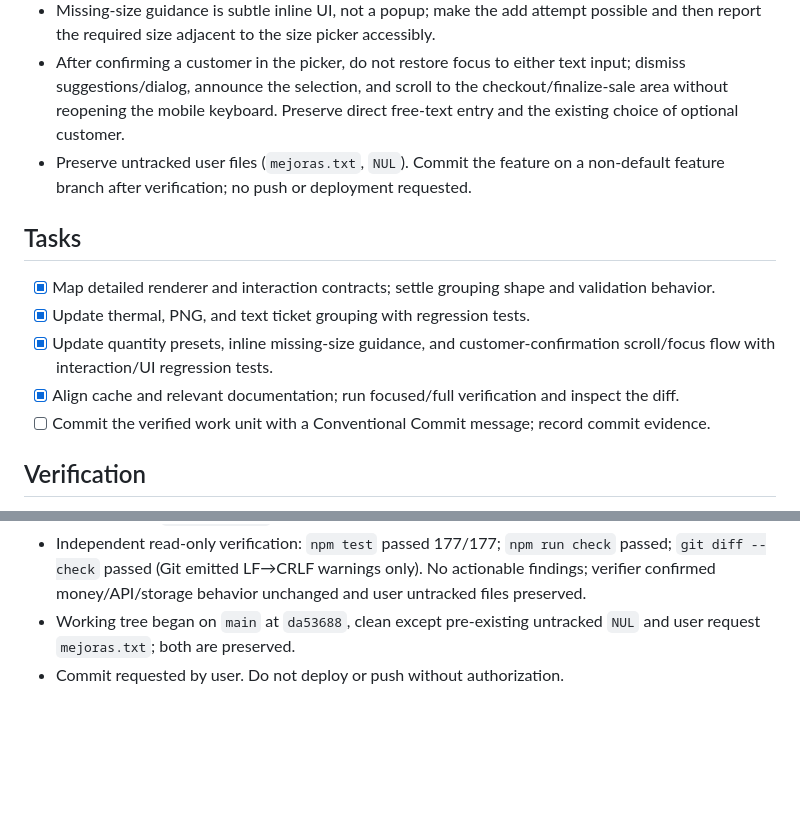
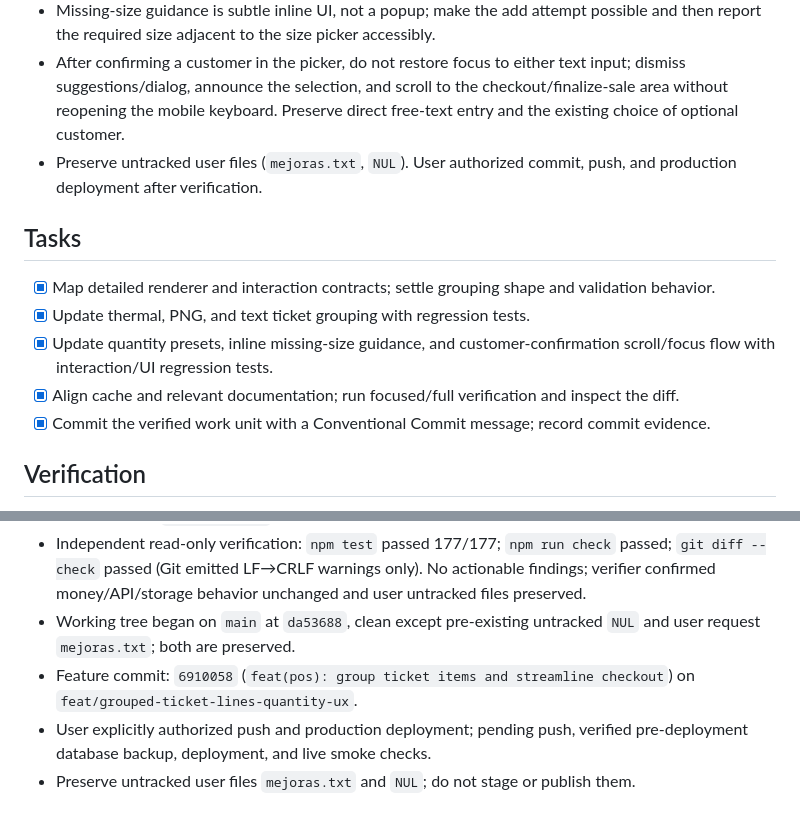
Before and after one commit to melvinarana08/CreacionesMelvinWeb, a Markdown page: odd/tasks/grouped-ticket-lines-and-quantity-ux.md, 2 parts joined by grey strips. GitHub-like rendering; blank space fills up the shorter version.

Commit message:
docs(odd): record grouped ticket delivery authorization

```diff
--- a/odd/tasks/grouped-ticket-lines-and-quantity-ux.md
+++ b/odd/tasks/grouped-ticket-lines-and-quantity-ux.md
@@ -9,14 +9,14 @@ Make sale tickets more compact and coherent across thermal printing, shared PNG,
 - Replace quantity presets 1/3/5/12 with 3/6/9/12; preserve +/- and 1–99 bounds.
 - Missing-size guidance is subtle inline UI, not a popup; make the add attempt possible and then report the required size adjacent to the size picker accessibly.
 - After confirming a customer in the picker, do not restore focus to either text input; dismiss suggestions/dialog, announce the selection, and scroll to the checkout/finalize-sale area without reopening the mobile keyboard. Preserve direct free-text entry and the existing choice of optional customer.
-- Preserve untracked user files (`mejoras.txt`, `NUL`). Commit the feature on a non-default feature branch after verification; no push or deployment requested.
+- Preserve untracked user files (`mejoras.txt`, `NUL`). User authorized commit, push, and production deployment after verification.
 
 ## Tasks
 - [x] Map detailed renderer and interaction contracts; settle grouping shape and validation behavior.
 - [x] Update thermal, PNG, and text ticket grouping with regression tests.
 - [x] Update quantity presets, inline missing-size guidance, and customer-confirmation scroll/focus flow with interaction/UI regression tests.
 - [x] Align cache and relevant documentation; run focused/full verification and inspect the diff.
-- [ ] Commit the verified work unit with a Conventional Commit message; record commit evidence.
+- [x] Commit the verified work unit with a Conventional Commit message; record commit evidence.
 
 ## Verification
 - Focused ticket and interaction tests, full `npm test`, `npm run check`, and `git diff --check`.
@@ -30,4 +30,6 @@ Make sale tickets more compact and coherent across thermal printing, shared PNG,
 - Focused verification: `node --test test/printer.test.js test/receipt-image.test.js test/frontend-domain.test.js test/ui-interactions.test.js test/admin-ui-contract.test.js` passed 97/97; `npm run check` passed.
 - Independent read-only verification: `npm test` passed 177/177; `npm run check` passed; `git diff --check` passed (Git emitted LF→CRLF warnings only). No actionable findings; verifier confirmed money/API/storage behavior unchanged and user untracked files preserved.
 - Working tree began on `main` at `da53688`, clean except pre-existing untracked `NUL` and user request `mejoras.txt`; both are preserved.
-- Commit requested by user. Do not deploy or push without authorization.
+- Feature commit: `6910058` (`feat(pos): group ticket items and streamline checkout`) on `feat/grouped-ticket-lines-quantity-ux`.
+- User explicitly authorized push and production deployment; pending push, verified pre-deployment database backup, deployment, and live smoke checks.
+- Preserve untracked user files `mejoras.txt` and `NUL`; do not stage or publish them.
```
